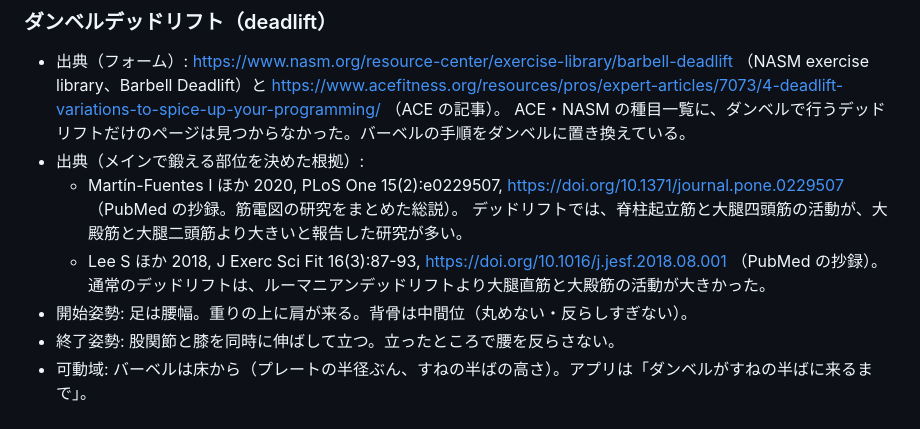
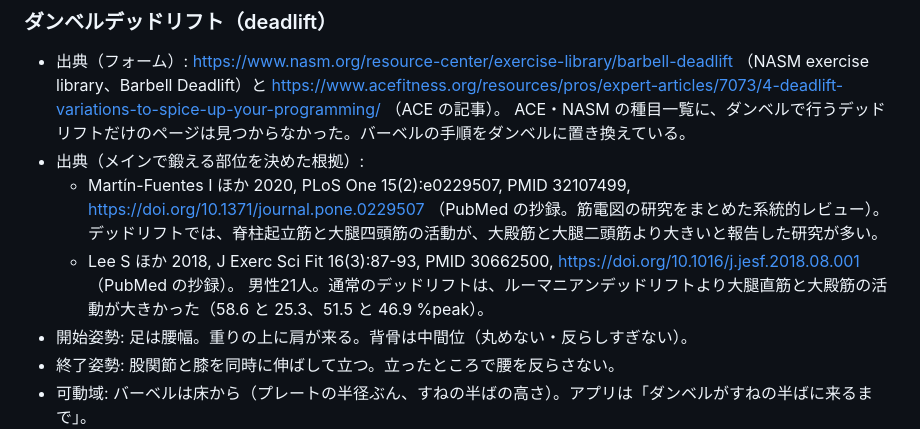
Before and after one commit to potato23-g/training-log, a Markdown page: notes/form-sources.md, the part around the change. GitHub-like rendering.

Commit message:
デッドリフトの出典に PMID を足す
Co-Authored-By: Claude Opus 5.5 <noreply@anthropic.com>

```diff
--- a/notes/form-sources.md
+++ b/notes/form-sources.md
@@ -312,10 +312,10 @@ ExRx.net と NSCA.com は取得時に 403 で本文が取れず、今回は使
   https://www.acefitness.org/resources/pros/expert-articles/7073/4-deadlift-variations-to-spice-up-your-programming/ （ACE の記事）。
   ACE・NASM の種目一覧に、ダンベルで行うデッドリフトだけのページは見つからなかった。バーベルの手順をダンベルに置き換えている。
 - 出典（メインで鍛える部位を決めた根拠）:
-  - Martín-Fuentes I ほか 2020, PLoS One 15(2):e0229507, https://doi.org/10.1371/journal.pone.0229507 （PubMed の抄録。筋電図の研究をまとめた総説）。
+  - Martín-Fuentes I ほか 2020, PLoS One 15(2):e0229507, PMID 32107499, https://doi.org/10.1371/journal.pone.0229507 （PubMed の抄録。筋電図の研究をまとめた系統的レビュー）。
     デッドリフトでは、脊柱起立筋と大腿四頭筋の活動が、大殿筋と大腿二頭筋より大きいと報告した研究が多い。
-  - Lee S ほか 2018, J Exerc Sci Fit 16(3):87-93, https://doi.org/10.1016/j.jesf.2018.08.001 （PubMed の抄録）。
-    通常のデッドリフトは、ルーマニアンデッドリフトより大腿直筋と大殿筋の活動が大きかった。
+  - Lee S ほか 2018, J Exerc Sci Fit 16(3):87-93, PMID 30662500, https://doi.org/10.1016/j.jesf.2018.08.001 （PubMed の抄録）。
+    男性21人。通常のデッドリフトは、ルーマニアンデッドリフトより大腿直筋と大殿筋の活動が大きかった（58.6 と 25.3、51.5 と 46.9 %peak）。
 - 開始姿勢: 足は腰幅。重りの上に肩が来る。背骨は中間位（丸めない・反らしすぎない）。
 - 終了姿勢: 股関節と膝を同時に伸ばして立つ。立ったところで腰を反らさない。
 - 可動域: バーベルは床から（プレートの半径ぶん、すねの半ばの高さ）。アプリは「ダンベルがすねの半ばに来るまで」。
```
